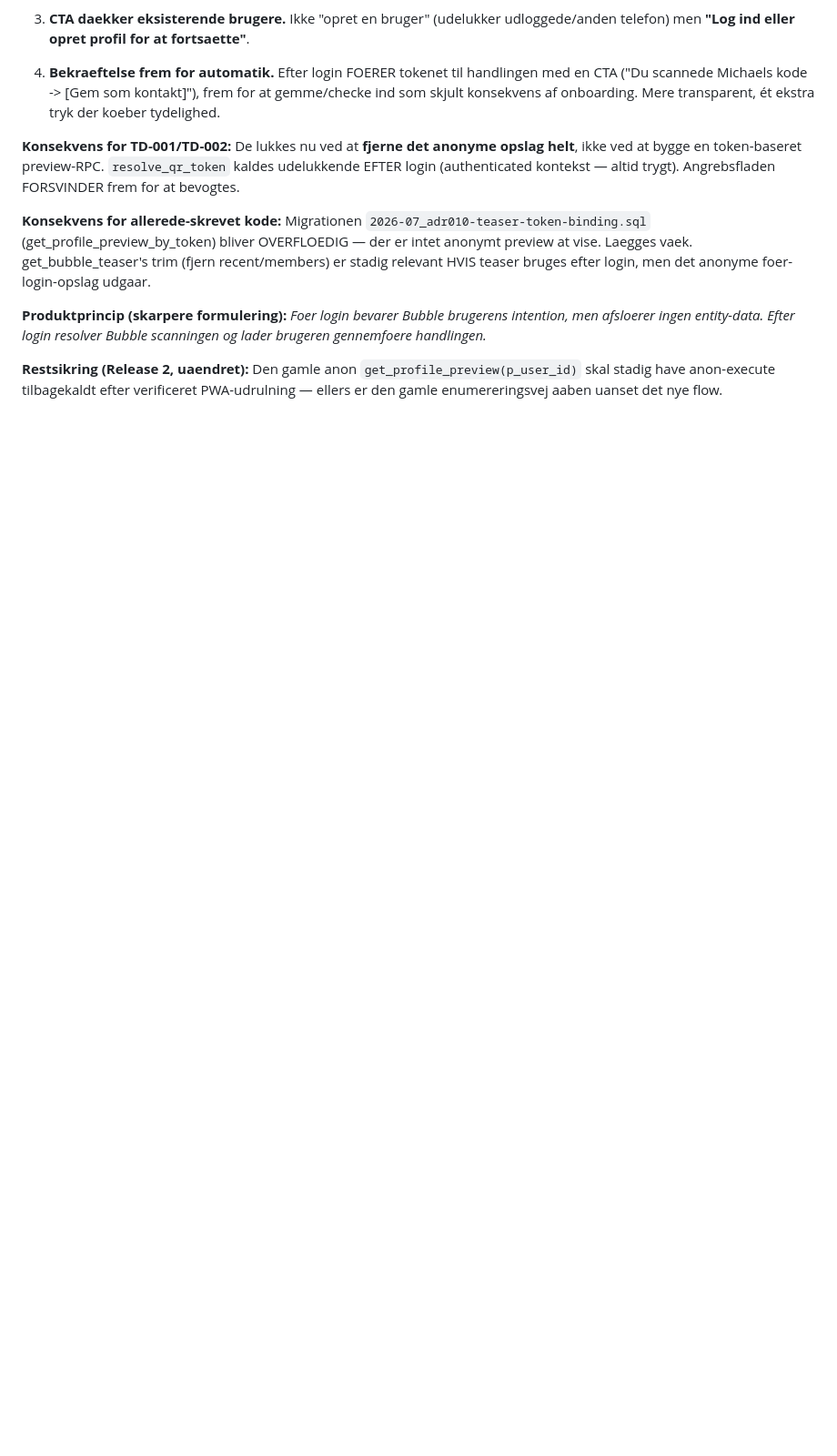
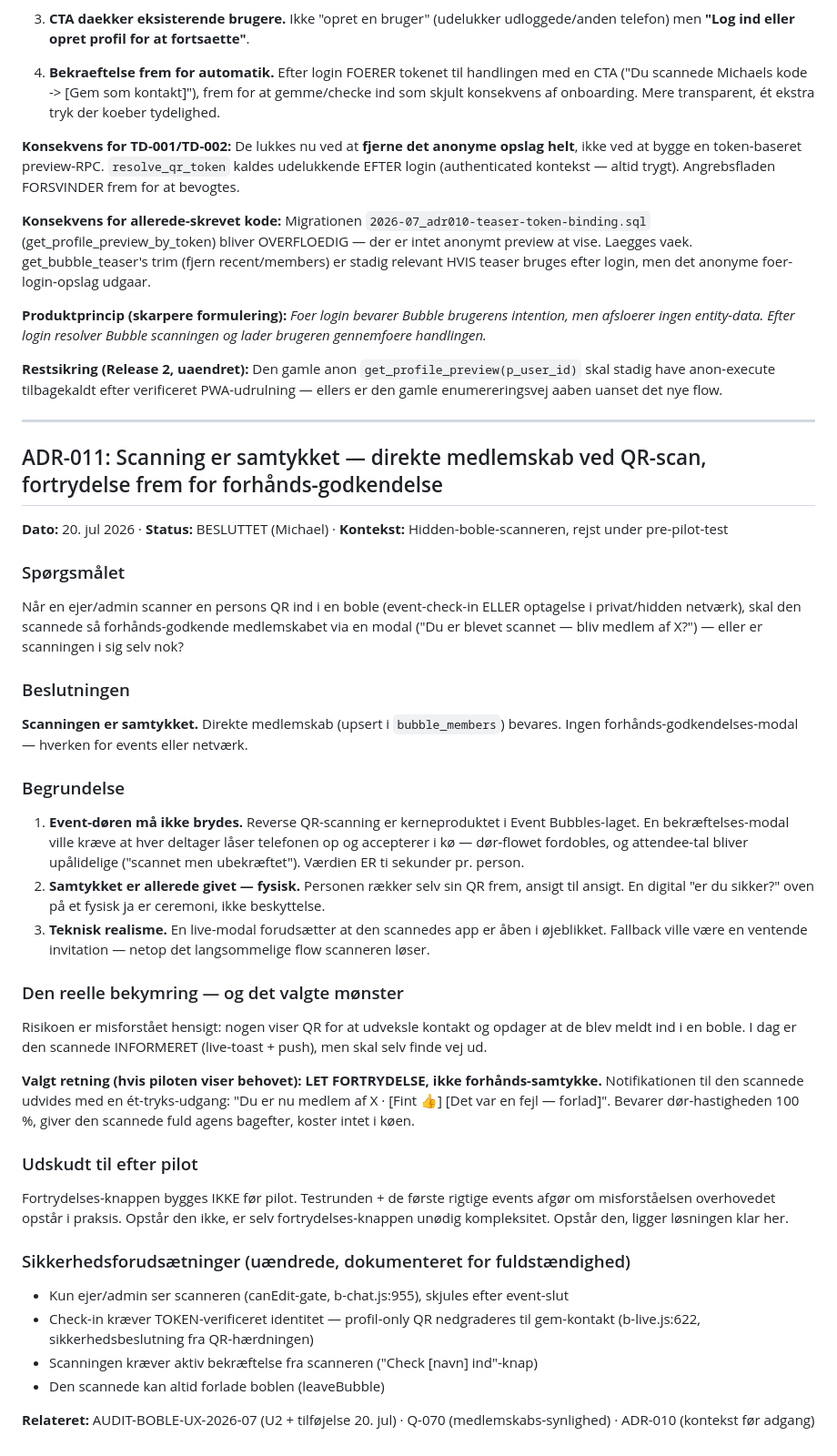
Before and after one commit to michaelatsorensen/bubble_pwa, a Markdown page: ARCHITECTURE-DECISIONS.md, the part around the change. Shown at 91% size. Rendered like a GitHub page; blank space fills up the shorter version.

Commit message:
docs: ADR-011 - scanning IS the consent. Decision (Michael): QR-scan admission keeps instant membership for both event check-in and private/hidden network admission; no pre-approval modal. Rationale: a confirmation modal would break the event door flow (queue doubles, attendance counts become unreliable), the physical act of presenting one's QR face-to-face already constitutes consent, and a live modal presumes the scanned person's app is open. The real concern (mistaken intent - showing QR for contact exchange, ending up a member) is addressed by the chosen pattern: easy UNDO in the scanned person's notification (one-tap leave) rather than pre-consent - deferred until the pilot shows whether the misunderstanding actually occurs. Security preconditions documented: owner/admin-only scanner, token-verified identity required, active confirm button, leave always available.

```diff
--- a/ARCHITECTURE-DECISIONS.md
+++ b/ARCHITECTURE-DECISIONS.md
@@ -1133,3 +1133,53 @@ gennemfoere handlingen.*
 **Restsikring (Release 2, uaendret):** Den gamle anon `get_profile_preview(p_user_id)` skal
 stadig have anon-execute tilbagekaldt efter verificeret PWA-udrulning — ellers er den gamle
 enumereringsvej aaben uanset det nye flow.
+
+---
+
+## ADR-011: Scanning er samtykket — direkte medlemskab ved QR-scan, fortrydelse frem for forhånds-godkendelse
+
+**Dato:** 20. jul 2026 · **Status:** BESLUTTET (Michael) · **Kontekst:** Hidden-boble-scanneren, rejst under pre-pilot-test
+
+### Spørgsmålet
+Når en ejer/admin scanner en persons QR ind i en boble (event-check-in ELLER optagelse i
+privat/hidden netværk), skal den scannede så forhånds-godkende medlemskabet via en modal
+("Du er blevet scannet — bliv medlem af X?") — eller er scanningen i sig selv nok?
+
+### Beslutningen
+**Scanningen er samtykket.** Direkte medlemskab (upsert i `bubble_members`) bevares.
+Ingen forhånds-godkendelses-modal — hverken for events eller netværk.
+
+### Begrundelse
+1. **Event-døren må ikke brydes.** Reverse QR-scanning er kerneproduktet i Event Bubbles-laget.
+   En bekræftelses-modal ville kræve at hver deltager låser telefonen op og accepterer i kø —
+   dør-flowet fordobles, og attendee-tal bliver upålidelige ("scannet men ubekræftet").
+   Værdien ER ti sekunder pr. person.
+2. **Samtykket er allerede givet — fysisk.** Personen rækker selv sin QR frem, ansigt til
+   ansigt. En digital "er du sikker?" oven på et fysisk ja er ceremoni, ikke beskyttelse.
+3. **Teknisk realisme.** En live-modal forudsætter at den scannedes app er åben i øjeblikket.
+   Fallback ville være en ventende invitation — netop det langsommelige flow scanneren løser.
+
+### Den reelle bekymring — og det valgte mønster
+Risikoen er misforstået hensigt: nogen viser QR for at udveksle kontakt og opdager at de
+blev meldt ind i en boble. I dag er den scannede INFORMERET (live-toast + push), men skal
+selv finde vej ud.
+
+**Valgt retning (hvis piloten viser behovet): LET FORTRYDELSE, ikke forhånds-samtykke.**
+Notifikationen til den scannede udvides med en ét-tryks-udgang:
+"Du er nu medlem af X · [Fint 👍] [Det var en fejl — forlad]".
+Bevarer dør-hastigheden 100 %, giver den scannede fuld agens bagefter, koster intet i køen.
+
+### Udskudt til efter pilot
+Fortrydelses-knappen bygges IKKE før pilot. Testrunden + de første rigtige events afgør om
+misforståelsen overhovedet opstår i praksis. Opstår den ikke, er selv fortrydelses-knappen
+unødig kompleksitet. Opstår den, ligger løsningen klar her.
+
+### Sikkerhedsforudsætninger (uændrede, dokumenteret for fuldstændighed)
+- Kun ejer/admin ser scanneren (canEdit-gate, b-chat.js:955), skjules efter event-slut
+- Check-in kræver TOKEN-verificeret identitet — profil-only QR nedgraderes til gem-kontakt
+  (b-live.js:622, sikkerhedsbeslutning fra QR-hærdningen)
+- Scanningen kræver aktiv bekræftelse fra scanneren ("Check [navn] ind"-knap)
+- Den scannede kan altid forlade boblen (leaveBubble)
+
+**Relateret:** AUDIT-BOBLE-UX-2026-07 (U2 + tilføjelse 20. jul) · Q-070 (medlemskabs-synlighed)
+· ADR-010 (kontekst før adgang)
```
